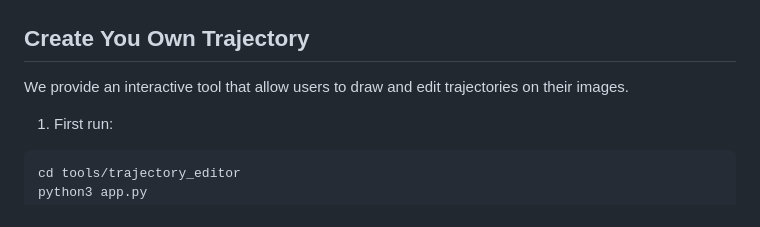
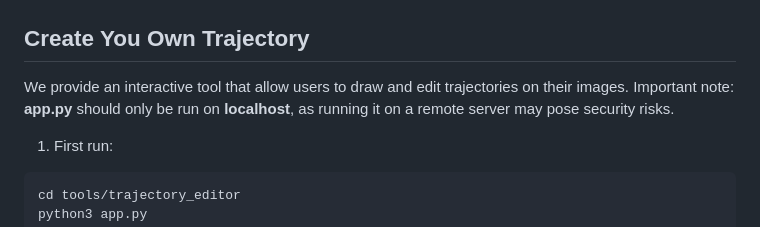
Before and after one commit to wittech/ATI, a Markdown page: README.md, the part around the change. Rendered like a GitHub page.

Commit message:
Update README.md
Add security instruction

````diff
--- a/README.md
+++ b/README.md
@@ -164,6 +164,7 @@ Expected results:
 ## Create You Own Trajectory
 
 We provide an interactive tool that allow users to draw and edit trajectories on their images.
+Important note: **app.py** should only be run on **localhost**, as running it on a remote server may pose security risks.
 
 1. First run:
 ```
````
